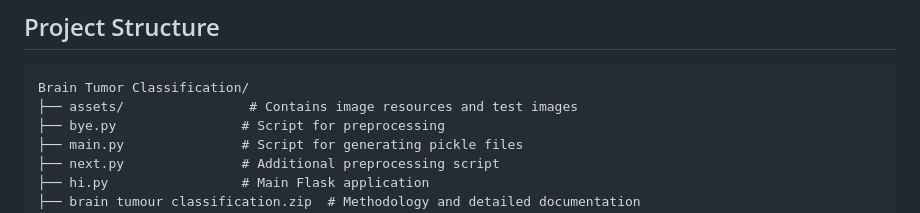
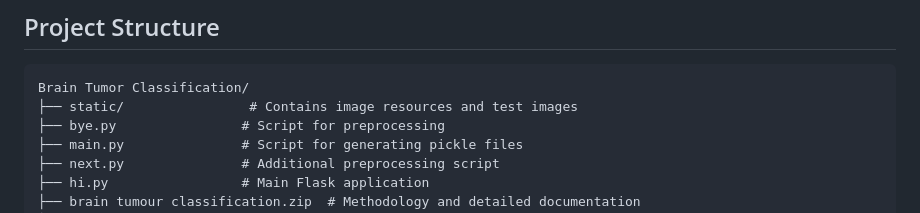
Before and after one commit to Ujwal-Srimanth/Brain-Tumor-Classification-Using-Pure-Machine-Learning-Models, a Markdown page: README.md, the part around the change. Drawn GitHub-style.

````diff
--- a/README.md
+++ b/README.md
@@ -68,7 +68,7 @@ Several models were evaluated, including:
 ## Project Structure
 ```
 Brain Tumor Classification/
-├── assets/                # Contains image resources and test images
+├── static/                # Contains image resources and test images
 ├── bye.py                # Script for preprocessing
 ├── main.py               # Script for generating pickle files
 ├── next.py               # Additional preprocessing script
````
